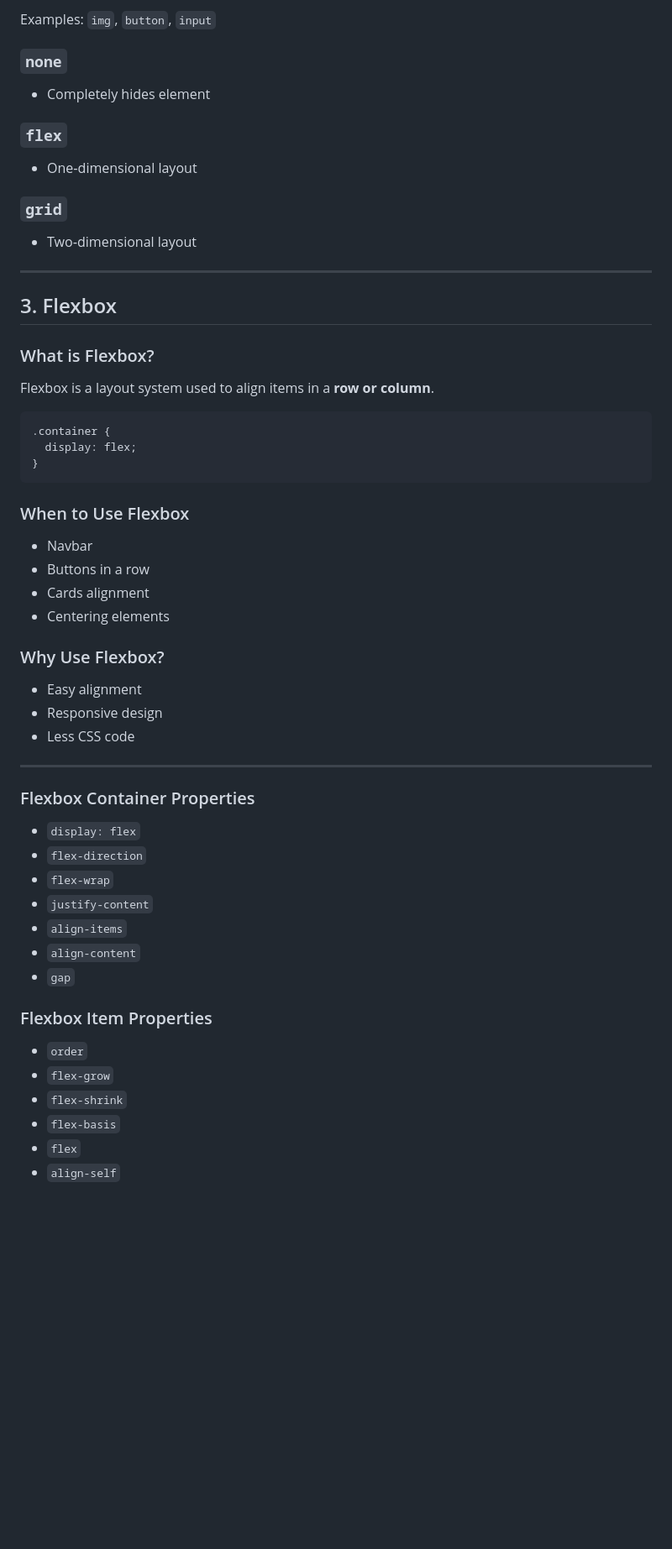
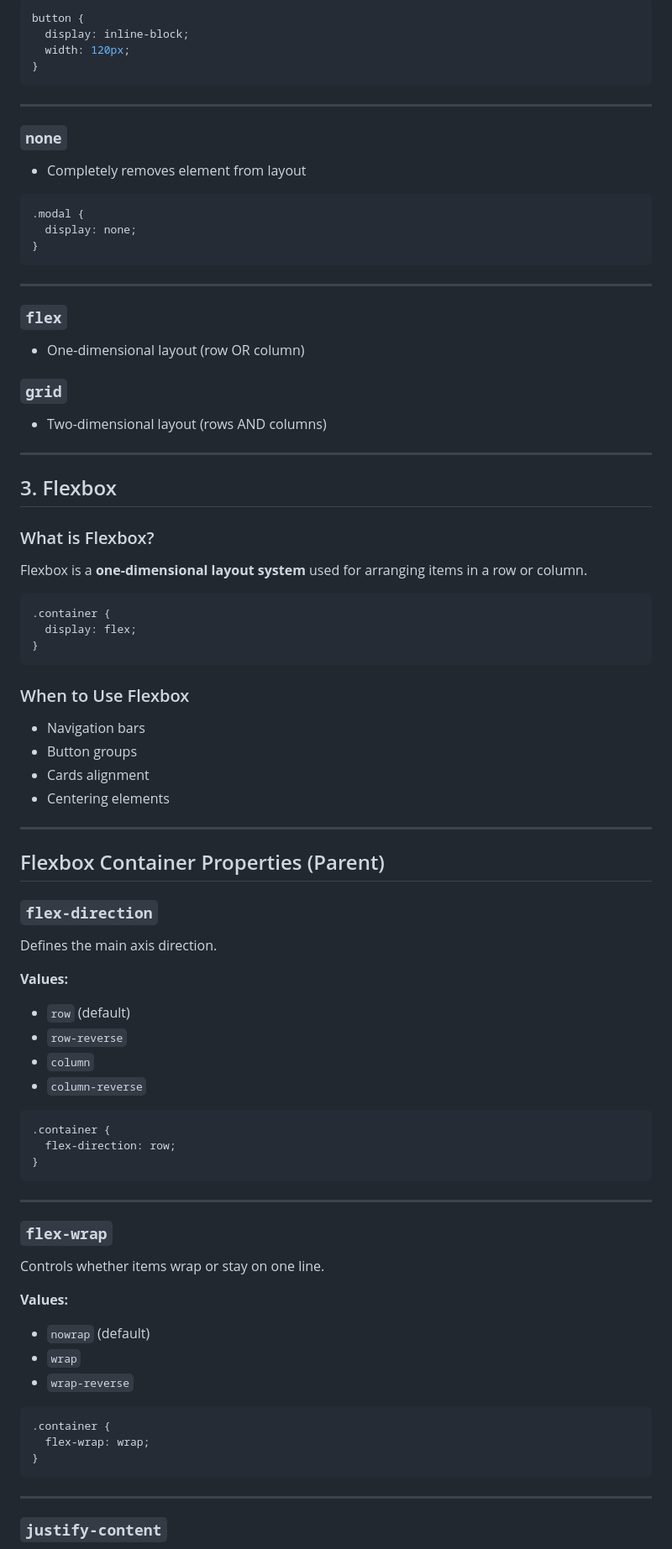
Before and after one commit to Fahd-Bin-Ashfaq/web-development-full-course, a Markdown page: Week 3 - CSS Fundamentals/CSS Core Concepts.md, the part around the change printed below. Shown: that part at 84% size. GitHub-like rendering; blank space fills up the shorter version.

````diff
--- a/Week 3 - CSS Fundamentals/CSS Core Concepts.md
+++ b/Week 3 - CSS Fundamentals/CSS Core Concepts.md
@@ -69,17 +86,32 @@ Examples: `span`, `a`
 
-Examples: `img`, `button`, `input`
+```css
+button {
+  display: inline-block;
+  width: 120px;
+}
+```
+
+---
 
 ### `none`
 
-* Completely hides element
+* Completely removes element from layout
+
+```css
+.modal {
+  display: none;
+}
+```
+
+---
 
 ### `flex`
 
-* One‑dimensional layout
+* One-dimensional layout (row OR column)
 
 ### `grid`
 
-* Two‑dimensional layout
+* Two-dimensional layout (rows AND columns)
 
 ---
 
@@ -87,7 +119,7 @@ Examples: `img`, `button`, `input`
 
 ### What is Flexbox?
 
-Flexbox is a layout system used to align items in a **row or column**.
+Flexbox is a **one-dimensional layout system** used for arranging items in a row or column.
 
 ```css
 .container {
@@ -97,34 +129,51 @@ Flexbox is a layout system used to align items in a **row or column**.
 
 ### When to Use Flexbox
 
-* Navbar
-* Buttons in a row
+* Navigation bars
+* Button groups
 * Cards alignment
 * Centering elements
 
-### Why Use Flexbox?
+---
 
-* Easy alignment
-* Responsive design
-* Less CSS code
+## Flexbox Container Properties (Parent)
+
+### `flex-direction`
+
+Defines the main axis direction.
+
+**Values:**
+
+* `row` (default)
+* `row-reverse`
+* `column`
+* `column-reverse`
+
+```css
+.container {
+  flex-direction: row;
+}
+```
 
 ---
 
-### Flexbox Container Properties
+### `flex-wrap`
 
-* `display: flex`
-* `flex-direction`
-* `flex-wrap`
-* `justify-content`
-* `align-items`
-* `align-content`
-* `gap`
+Controls whether items wrap or stay on one line.
 
-### Flexbox Item Properties
+**Values:**
 
-* `order`
-* `flex-grow`
-* `flex-shrink`
-* `flex-basis`
-* `flex`
-* `align-self`
+* `nowrap` (default)
+* `wrap`
+* `wrap-reverse`
+
+```css
+.container {
+  flex-wrap: wrap;
+}
+```
+
+---
+
+### `justify-content`
+
````
Also changed, not shown: other parts of Week 3 - CSS Fundamentals/CSS Core Concepts.md (+282 -77 lines).
